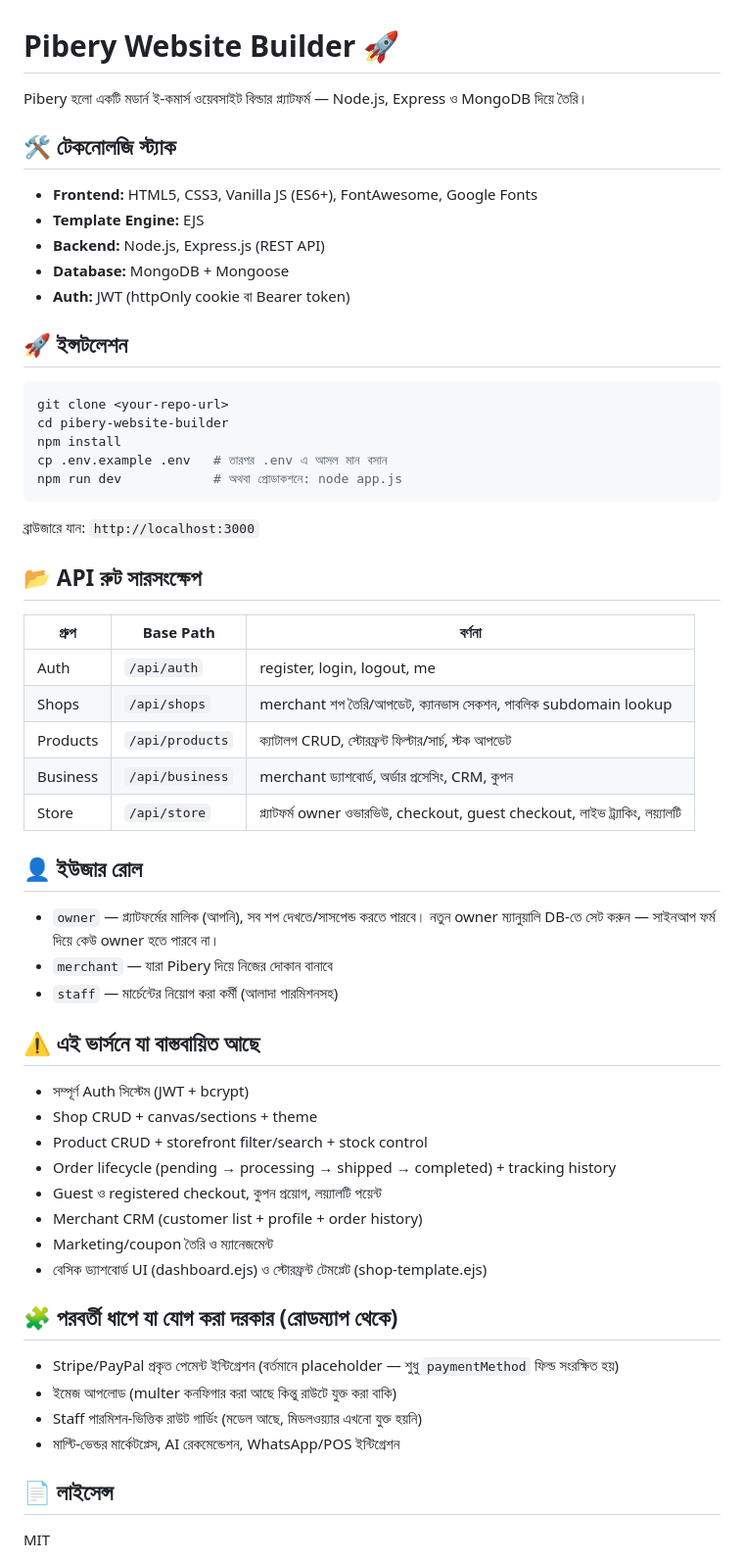
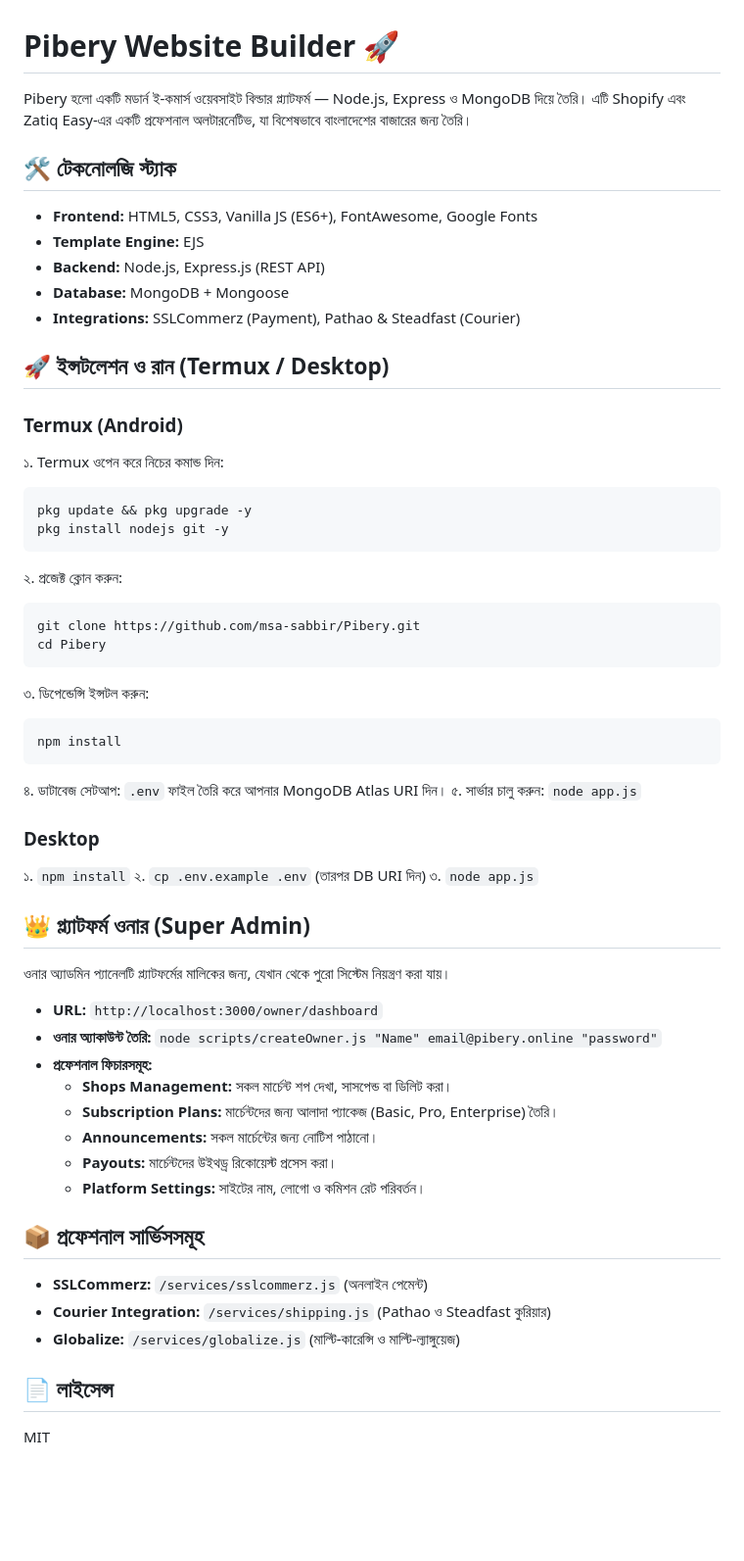
Before and after one commit to msa-sabbir/Pibery, a Markdown page: README.md, the part around one of its changes. Shown at 98% size. GitHub-like rendering; blank space fills up the shorter version.

````diff
--- a/README.md
+++ b/README.md
@@ -1,56 +1,54 @@
 # Pibery Website Builder 🚀
 
-Pibery হলো একটি মডার্ন ই-কমার্স ওয়েবসাইট বিল্ডার প্ল্যাটফর্ম — Node.js, Express ও MongoDB দিয়ে তৈরি।
+Pibery হলো একটি মডার্ন ই-কমার্স ওয়েবসাইট বিল্ডার প্ল্যাটফর্ম — Node.js, Express ও MongoDB দিয়ে তৈরি। এটি Shopify এবং Zatiq Easy-এর একটি প্রফেশনাল অলটারনেটিভ, যা বিশেষভাবে বাংলাদেশের বাজারের জন্য তৈরি।
 
 ## 🛠️ টেকনোলজি স্ট্যাক
 - **Frontend:** HTML5, CSS3, Vanilla JS (ES6+), FontAwesome, Google Fonts
 - **Template Engine:** EJS
 - **Backend:** Node.js, Express.js (REST API)
 - **Database:** MongoDB + Mongoose
-- **Auth:** JWT (httpOnly cookie বা Bearer token)
+- **Integrations:** SSLCommerz (Payment), Pathao & Steadfast (Courier)
 
-## 🚀 ইন্সটলেশন
+## 🚀 ইন্সটলেশন ও রান (Termux / Desktop)
 
+### Termux (Android)
+১. Termux ওপেন করে নিচের কমান্ড দিন:
 ```bash
-git clone <your-repo-url>
-cd pibery-website-builder
+pkg update && pkg upgrade -y
+pkg install nodejs git -y
+```
+২. প্রজেক্ট ক্লোন করুন:
+```bash
+git clone https://github.com/msa-sabbir/Pibery.git
+cd Pibery
+```
+৩. ডিপেন্ডেন্সি ইন্সটল করুন:
+```bash
 npm install
-cp .env.example .env   # তারপর .env এ আসল মান বসান
-npm run dev            # অথবা প্রোডাকশনে: node app.js
 ```
+৪. ডাটাবেজ সেটআপ: `.env` ফাইল তৈরি করে আপনার MongoDB Atlas URI দিন।
+৫. সার্ভার চালু করুন: `node app.js`
 
-ব্রাউজারে যান: `http://localhost:3000`
+### Desktop
+১. `npm install`
+২. `cp .env.example .env` (তারপর DB URI দিন)
+৩. `node app.js`
 
-## 📂 API রুট সারসংক্ষেপ
+## 👑 প্ল্যাটফর্ম ওনার (Super Admin)
+ওনার অ্যাডমিন প্যানেলটি প্ল্যাটফর্মের মালিকের জন্য, যেখান থেকে পুরো সিস্টেম নিয়ন্ত্রণ করা যায়।
+- **URL:** `http://localhost:3000/owner/dashboard`
+- **ওনার অ্যাকাউন্ট তৈরি:** `node scripts/createOwner.js "Name" email@pibery.online "password"`
+- **প্রফেশনাল ফিচারসমূহ:**
+  - **Shops Management:** সকল মার্চেন্ট শপ দেখা, সাসপেন্ড বা ডিলিট করা।
+  - **Subscription Plans:** মার্চেন্টদের জন্য আলাদা প্যাকেজ (Basic, Pro, Enterprise) তৈরি।
+  - **Announcements:** সকল মার্চেন্টের জন্য নোটিশ পাঠানো।
+  - **Payouts:** মার্চেন্টদের উইথড্র রিকোয়েস্ট প্রসেস করা।
+  - **Platform Settings:** সাইটের নাম, লোগো ও কমিশন রেট পরিবর্তন।
 
-| গ্রুপ | Base Path | বর্ণনা |
-|---|---|---|
-| Auth | `/api/auth` | register, login, logout, me |
-| Shops | `/api/shops` | merchant শপ তৈরি/আপডেট, ক্যানভাস সেকশন, পাবলিক subdomain lookup |
-| Products | `/api/products` | ক্যাটালগ CRUD, স্টোরফ্রন্ট ফিল্টার/সার্চ, স্টক আপডেট |
-| Business | `/api/business` | merchant ড্যাশবোর্ড, অর্ডার প্রসেসিং, CRM, কুপন |
-| Store | `/api/store` | প্ল্যাটফর্ম owner ওভারভিউ, checkout, guest checkout, লাইভ ট্র্যাকিং, লয়্যালটি |
-
-## 👤 ইউজার রোল
-- `owner` — প্ল্যাটফর্মের মালিক (আপনি), সব শপ দেখতে/সাসপেন্ড করতে পারবে। নতুন owner ম্যানুয়ালি DB-তে সেট করুন — সাইনআপ ফর্ম দিয়ে কেউ owner হতে পারবে না।
-- `merchant` — যারা Pibery দিয়ে নিজের দোকান বানাবে
-- `staff` — মার্চেন্টের নিয়োগ করা কর্মী (আলাদা পারমিশনসহ)
-
-## ⚠️ এই ভার্সনে যা বাস্তবায়িত আছে
-- সম্পূর্ণ Auth সিস্টেম (JWT + bcrypt)
-- Shop CRUD + canvas/sections + theme
-- Product CRUD + storefront filter/search + stock control
-- Order lifecycle (pending → processing → shipped → completed) + tracking history
-- Guest ও registered checkout, কুপন প্রয়োগ, লয়্যালটি পয়েন্ট
-- Merchant CRM (customer list + profile + order history)
-- Marketing/coupon তৈরি ও ম্যানেজমেন্ট
-- বেসিক ড্যাশবোর্ড UI (dashboard.ejs) ও স্টোরফ্রন্ট টেমপ্লেট (shop-template.ejs)
-
-## 🧩 পরবর্তী ধাপে যা যোগ করা দরকার (রোডম্যাপ থেকে)
-- Stripe/PayPal প্রকৃত পেমেন্ট ইন্টিগ্রেশন (বর্তমানে placeholder — শুধু `paymentMethod` ফিল্ড সংরক্ষিত হয়)
-- ইমেজ আপলোড (multer কনফিগার করা আছে কিন্তু রাউটে যুক্ত করা বাকি)
-- Staff পারমিশন-ভিত্তিক রাউট গার্ডিং (মডেল আছে, মিডলওয়্যার এখনো যুক্ত হয়নি)
-- মাল্টি-ভেন্ডর মার্কেটপ্লেস, AI রেকমেন্ডেশন, WhatsApp/POS ইন্টিগ্রেশন
+## 📦 প্রফেশনাল সার্ভিসসমূহ
+- **SSLCommerz:** `/services/sslcommerz.js` (অনলাইন পেমেন্ট)
+- **Courier Integration:** `/services/shipping.js` (Pathao ও Steadfast কুরিয়ার)
+- **Globalize:** `/services/globalize.js` (মাল্টি-কারেন্সি ও মাল্টি-ল্যাঙ্গুয়েজ)
 
 ## 📄 লাইসেন্স
 MIT
````
Also changed, not shown: other parts of README.md (+0 -18 lines).
